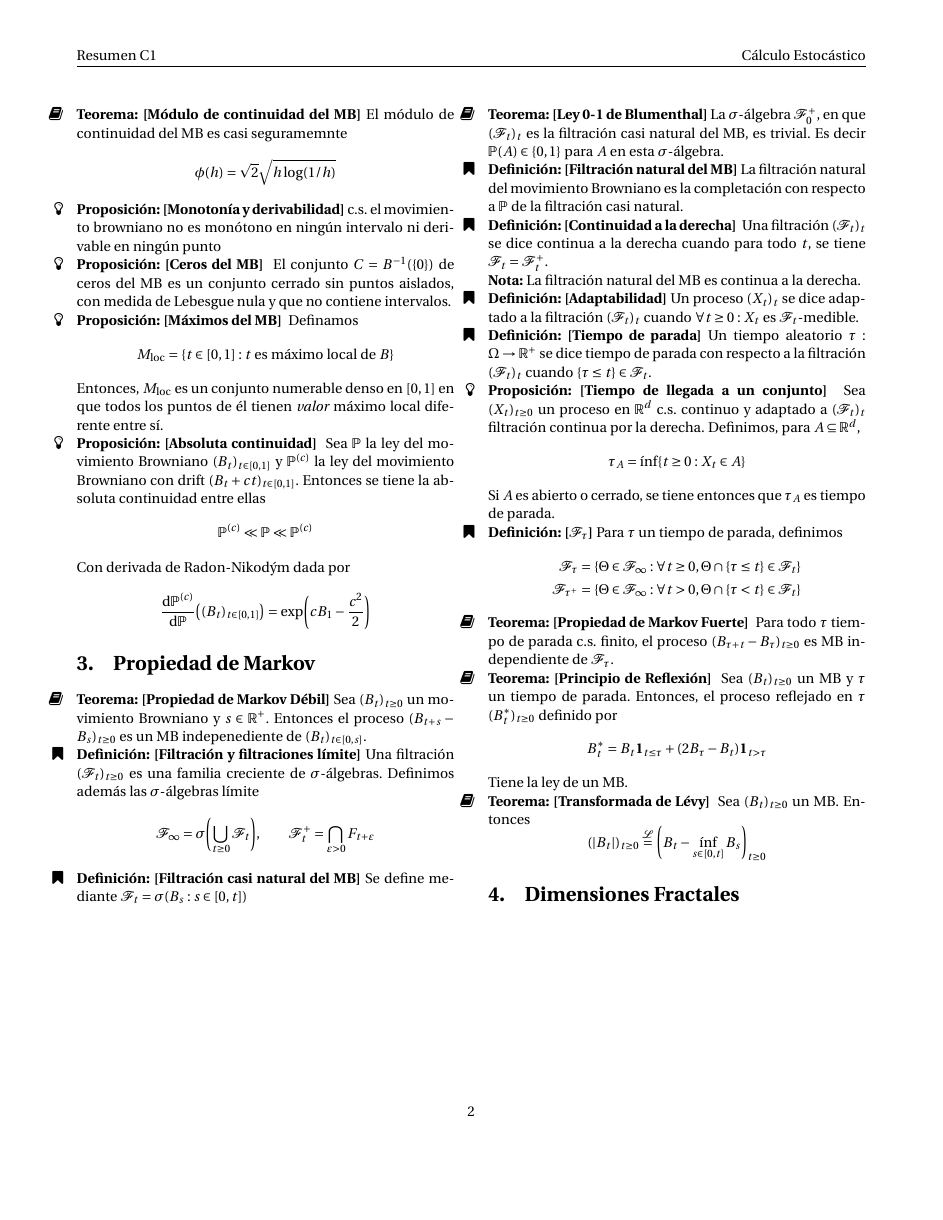
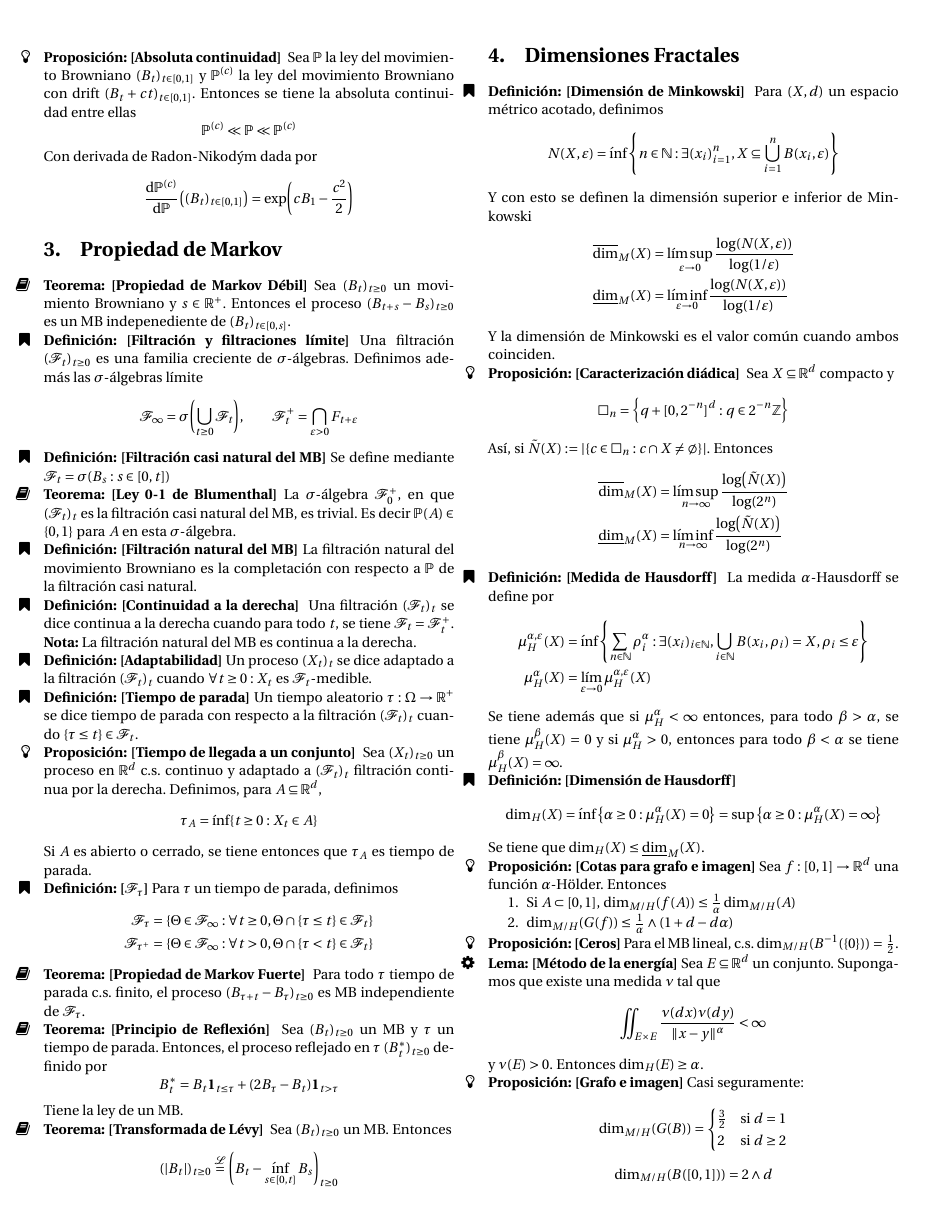
Before and after one commit to Benja-Vera/Estoc-stico-Resumen-C1, a LaTeX document (main.tex, which reads config.tex, imports.tex): page 2 of 2. Compiled offline with pdfLaTeX.

Commit message:
Finalizada la parte de dimensiones

```diff
--- a/config.tex
+++ b/config.tex
@@ -23,10 +23,7 @@
 % GEOMETRY
 \setlength{\headheight}{14pt}
 \setlength{\parskip}{0em}
-\pagestyle{fancy}
-\cfoot{\thepage}
-\fancyhead[L]{Resumen C1}
-\fancyhead[R]{Cálculo Estocástico}
+\pagestyle{empty}
 % Columnas
 \setlength{\columnsep}{2.5em}
 % Enumitem
--- a/imports.tex
+++ b/imports.tex
@@ -1,4 +1,4 @@
-\usepackage[letterpaper, rmargin=5em, lmargin=5em, textheight=63em]{geometry}
+\usepackage[letterpaper, margin = 1cm]{geometry}
 \usepackage[utf8]{inputenc}
 \usepackage[english,spanish]{babel}
 \usepackage{csquotes}
--- a/main.tex
+++ b/main.tex
@@ -165,6 +165,61 @@ Sea $(B_t)_{t \geq 0}$ un MB. Entonces
 }
 
 \section{Dimensiones Fractales}
+
+\definicion{Dimensión de Minkowski}{
+Para $(X, d)$ un espacio métrico acotado, definimos
+\[N(X, \epsilon) = \inf\qty{n \in \N : \exists (x_i)_{i=1}^n, X \subseteq \bigcup_{i=1}^n B(x_i, \epsilon)}\]
+Y con esto se definen la dimensión superior e inferior de Minkowski
+\begin{align*}
+    \overline{\dim}_M(X) &= \limsup_{\epsilon \to 0} \frac{\log(N(X, \epsilon))}{\log(1/\epsilon)}\\
+    \underline{\dim}_M(X) &= \liminf_{\epsilon \to 0} \frac{\log(N(X, \epsilon))}{\log(1/\epsilon)}
+\end{align*}
+Y la dimensión de Minkowski es el valor común cuando ambos coinciden.
+}
+
+\proposicion{Caracterización diádica}{
+Sea $X \subseteq \R^d$ compacto y
+\[\square_n = \qty{q + [0, 2^{-n}]^d : q \in 2^{-n}\Z}\]
+Así, si $\tilde{N}(X) := |\{c \in \square_n : c \cap X \neq \emptyset\}|$. Entonces
+\begin{align*}
+    \overline{\dim}_M(X) &= \limsup_{n \to \infty} \frac{\log(\tilde{N}(X))}{\log(2^n)}\\
+    \underline{\dim}_M(X) &= \liminf_{n \to \infty} \frac{\log(\tilde{N}(X))}{\log(2^n)}
+\end{align*}
+}
+
+\definicion{Medida de Hausdorff}{
+La medida $\alpha$-Hausdorff se define por
+\begin{align*}
+    \mu_H^{\alpha , \epsilon}(X) &= \inf\qty{\sum_{n \in \N} \rho_i^\alpha: \exists (x_i)_{i \in \N}, \bigcup_{i \in \N} B(x_i, \rho_i) = X , \rho_i \leq \epsilon}\\
+    \mu_H^\alpha (X) &= \lim_{\epsilon \to 0} \mu_H^{\alpha, \epsilon}(X)
+\end{align*}
+Se tiene además que si $\mu_H^{\alpha}<\infty$ entonces, para todo $\beta >\alpha$, se tiene $\mu_H^{\beta}(X) = 0$ y si $\mu_H^{\alpha}>0$, entonces para todo $\beta<\alpha$ se tiene $\mu_H^{\beta}(X) = \infty$.
+}
+
+\definicion{Dimensión de Hausdorff}{
+\[\dim_H(X) = \inf\qty{\alpha \geq 0 : \mu_H^\alpha(X) = 0} = \sup\qty{\alpha \geq 0 : \mu_H^\alpha(X) = \infty}\]
+Se tiene que $\dim_H(X) \leq \underline{\dim}_M(X)$.
+}
+
+\proposicion{Cotas para grafo e imagen}{Sea $f:[0,1]\to \R^d$ una función $\alpha$-Hölder. Entonces
+\begin{enumerate}
+    \item Si $A\subset [0,1]$, $\dim_{M/H}(f(A)) \leq \frac{1}{\alpha}\dim_{M/H}(A)$
+    \item $\dim_{M/H}(G(f)) \leq \frac{1}{\alpha} \wedge (1+d-d\alpha)$
+\end{enumerate}}
+
+\proposicion{Ceros}{Para el MB lineal, c.s. $\dim_{M/H}(B^{-1}(\{0\})) =\frac12$.}
+
+\lema{Método de la energía}{Sea $E\subseteq \R^d$ un conjunto. Supongamos que existe una medida $\nu$ tal que \[\iint_{E\times E} \frac{\nu(dx)\nu(dy)}{\|x-y\|^{\alpha}} < \infty\]
+y $\nu(E) > 0$. Entonces $\dim_H(E) \geq \alpha$.}
+
+\proposicion{Grafo e imagen}{Casi seguramente:
+\[\dim_{M/H}(G(B)) = \begin{cases}
+    \frac32 &\text{si }d=1\\
+    2 & \text{si }d\geq 2
+\end{cases}\]
+\[\dim_{M/H}(B([0,1])) = 2 \wedge d}\]
+
+
 \end{multicols}
 
 \end{document}
```
Also changed, not shown: main.pdf, main.tex (8 more changed lines).
